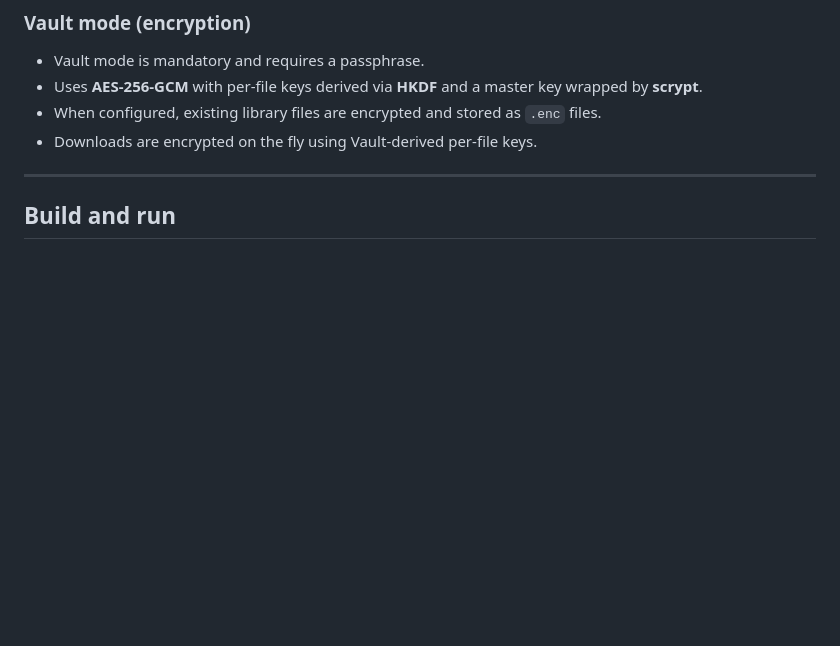
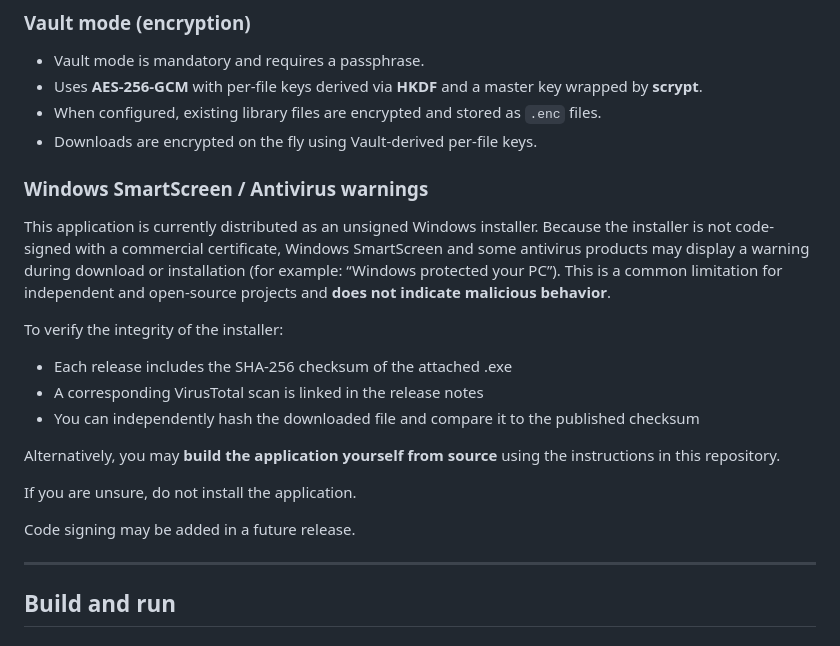
Before and after one commit to nview-app/nView, a Markdown page: README.md, the part around the change. GitHub-like rendering; blank space fills up the shorter version.

Commit message:
Update README.md
Added section about "Windows SmartScreen"

```diff
--- a/README.md
+++ b/README.md
@@ -119,6 +119,22 @@ Each comic lives in its own folder (ex: `Library/comic_<timestamp>_<id>/`) conta
 - When configured, existing library files are encrypted and stored as `.enc` files.
 - Downloads are encrypted on the fly using Vault-derived per-file keys.
 
+### Windows SmartScreen / Antivirus warnings
+This application is currently distributed as an unsigned Windows installer.
+Because the installer is not code-signed with a commercial certificate, Windows SmartScreen and some antivirus products may display a warning during download or installation (for example: “Windows protected your PC”).
+This is a common limitation for independent and open-source projects and **does not indicate malicious behavior**.
+
+To verify the integrity of the installer:
+- Each release includes the SHA-256 checksum of the attached .exe
+- A corresponding VirusTotal scan is linked in the release notes
+- You can independently hash the downloaded file and compare it to the published checksum
+
+Alternatively, you may **build the application yourself from source** using the instructions in this repository.
+
+If you are unsure, do not install the application.
+
+Code signing may be added in a future release.
+
 ---
 
 ## Build and run
```
